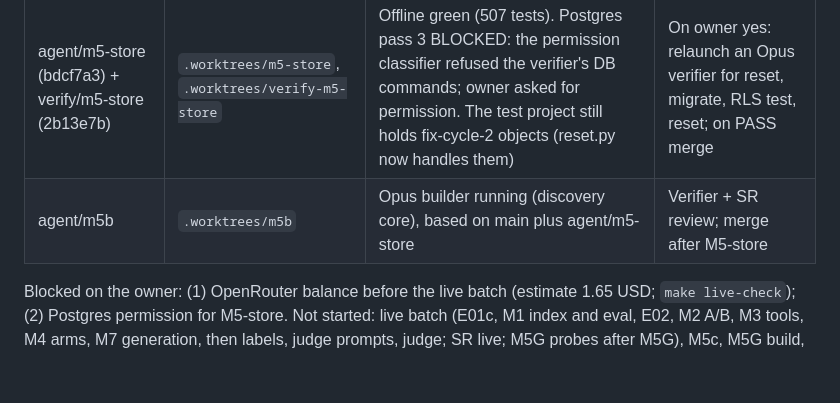
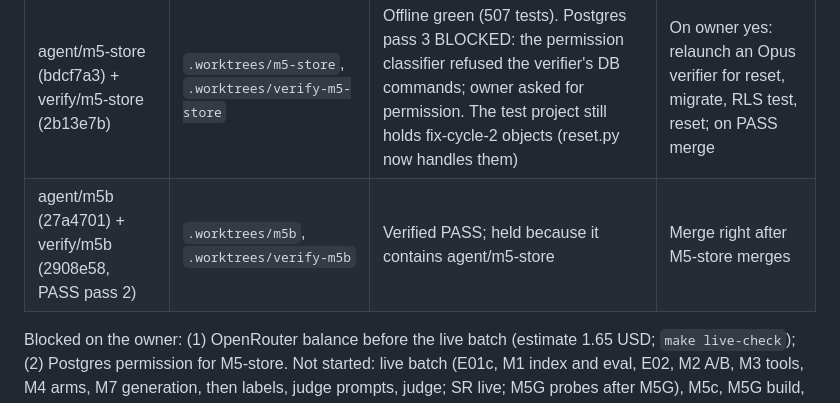
Before and after one commit to JinhoKim46/TC_AE_Sprint2_MILO, a Markdown page: docs/RESUME.md, the part around the change. GitHub-like rendering; blank space fills up the shorter version.

```diff
--- a/docs/RESUME.md
+++ b/docs/RESUME.md
@@ -29,7 +29,7 @@ Merged on main: S0, M5a, M3, M6 shell, M4, M0b, M1 (offline), M0, M2 (offline),
 | Branch | Where | Status | Next |
 |---|---|---|---|
 | agent/m5-store (bdcf7a3) + verify/m5-store (2b13e7b) | `.worktrees/m5-store`, `.worktrees/verify-m5-store` | Offline green (507 tests). Postgres pass 3 BLOCKED: the permission classifier refused the verifier's DB commands; owner asked for permission. The test project still holds fix-cycle-2 objects (reset.py now handles them) | On owner yes: relaunch an Opus verifier for reset, migrate, RLS test, reset; on PASS merge |
-| agent/m5b | `.worktrees/m5b` | Opus builder running (discovery core), based on main plus agent/m5-store | Verifier + SR review; merge after M5-store |
+| agent/m5b (27a4701) + verify/m5b (2908e58, PASS pass 2) | `.worktrees/m5b`, `.worktrees/verify-m5b` | Verified PASS; held because it contains agent/m5-store | Merge right after M5-store merges |
 
 Blocked on the owner: (1) OpenRouter balance before the live batch (estimate 1.65 USD; `make live-check`); (2) Postgres permission for M5-store.
 Not started: live batch (E01c, M1 index and eval, E02, M2 A/B, M3 tools, M4 arms, M7 generation, then labels, judge prompts, judge; SR live; M5G probes after M5G), M5c, M5G build, M6 wiring, SR pen test, F1 to F4.
```
Also changed, not shown: docs/integrator-decisions.md (+1 -0 lines).
